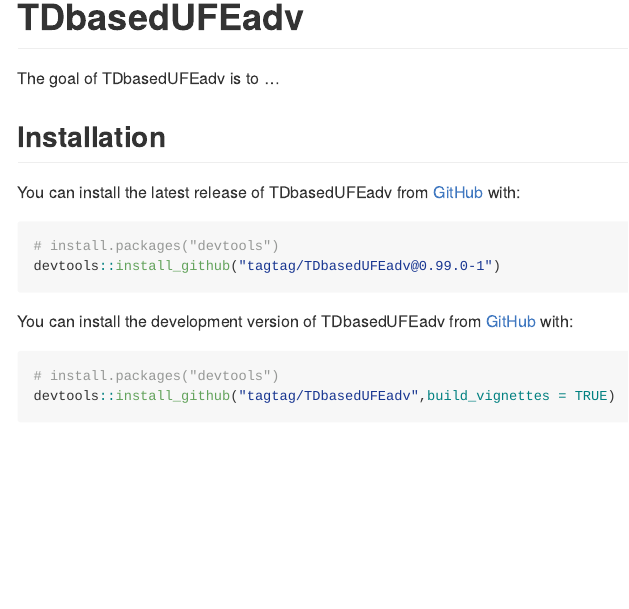
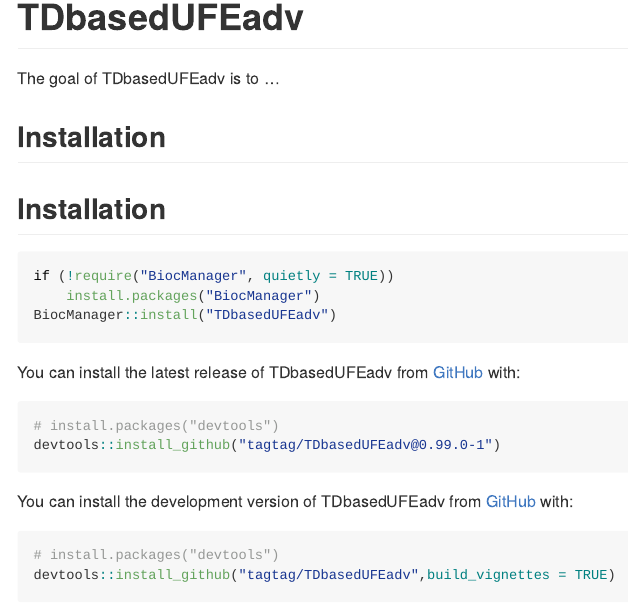
Before and after one commit to bioc/TDbasedUFEadv, an R Markdown document (README.Rmd): the page in a window 1100 px wide, from its top. The pictures show the output file README.md that the author committed with the source, drawn offline in the style of GitHub.

Commit message:
last update for the submission

````diff
--- a/README.Rmd
+++ b/README.Rmd
@@ -21,6 +21,14 @@
 The goal of TDbasedUFEadv is to ...
 
 ## Installation
+
+## Installation
+
+``` {r, eval = FALSE}
+if (!require("BiocManager", quietly = TRUE))
+    install.packages("BiocManager")
+BiocManager::install("TDbasedUFEadv")
+```
 
 You can install the latest release of TDbasedUFEadv from [GitHub](https://github.com/) with:
 
````
Also changed, not shown: LICENSE.md (deleted), README.md, 1 other file.
